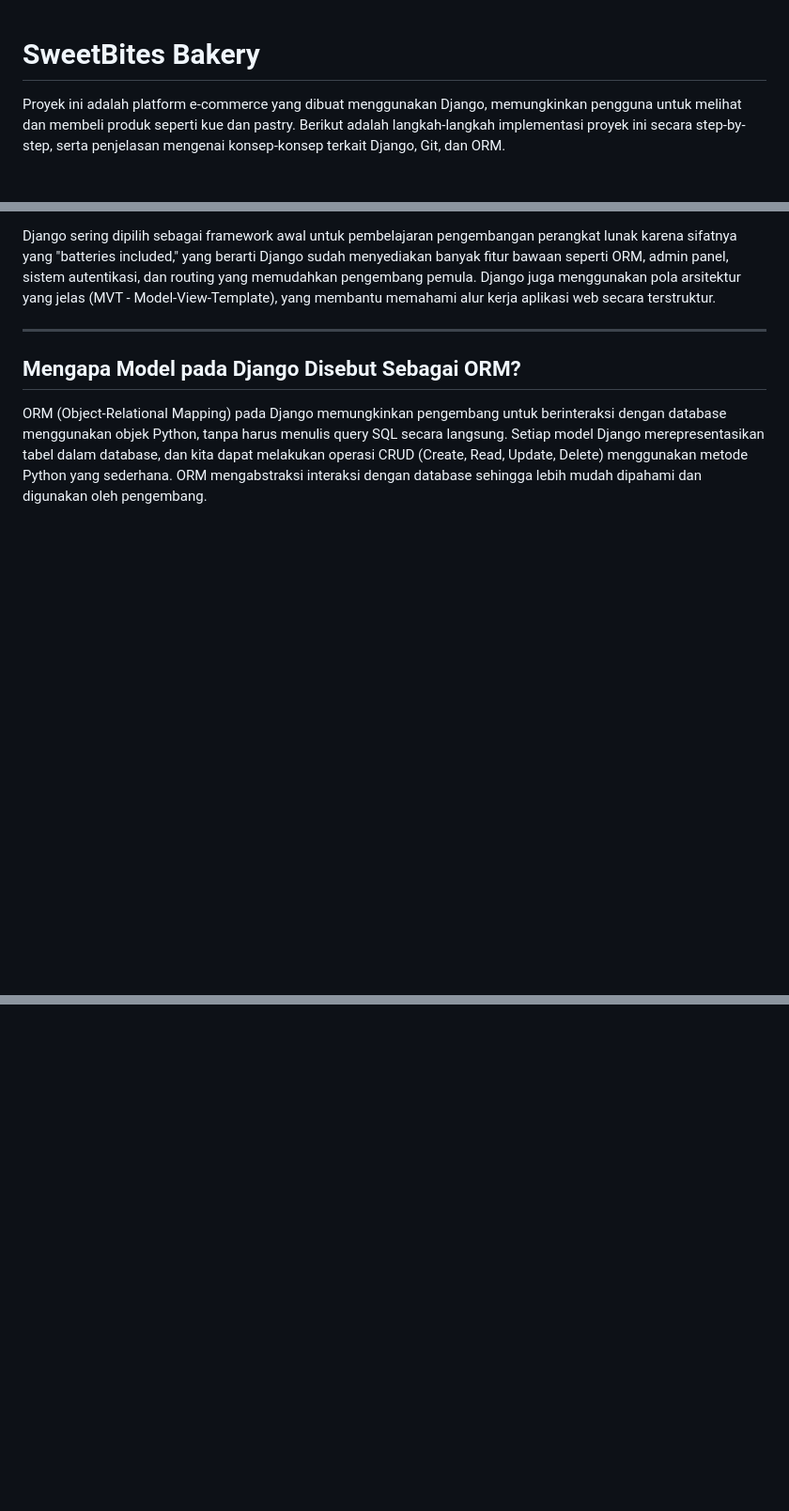
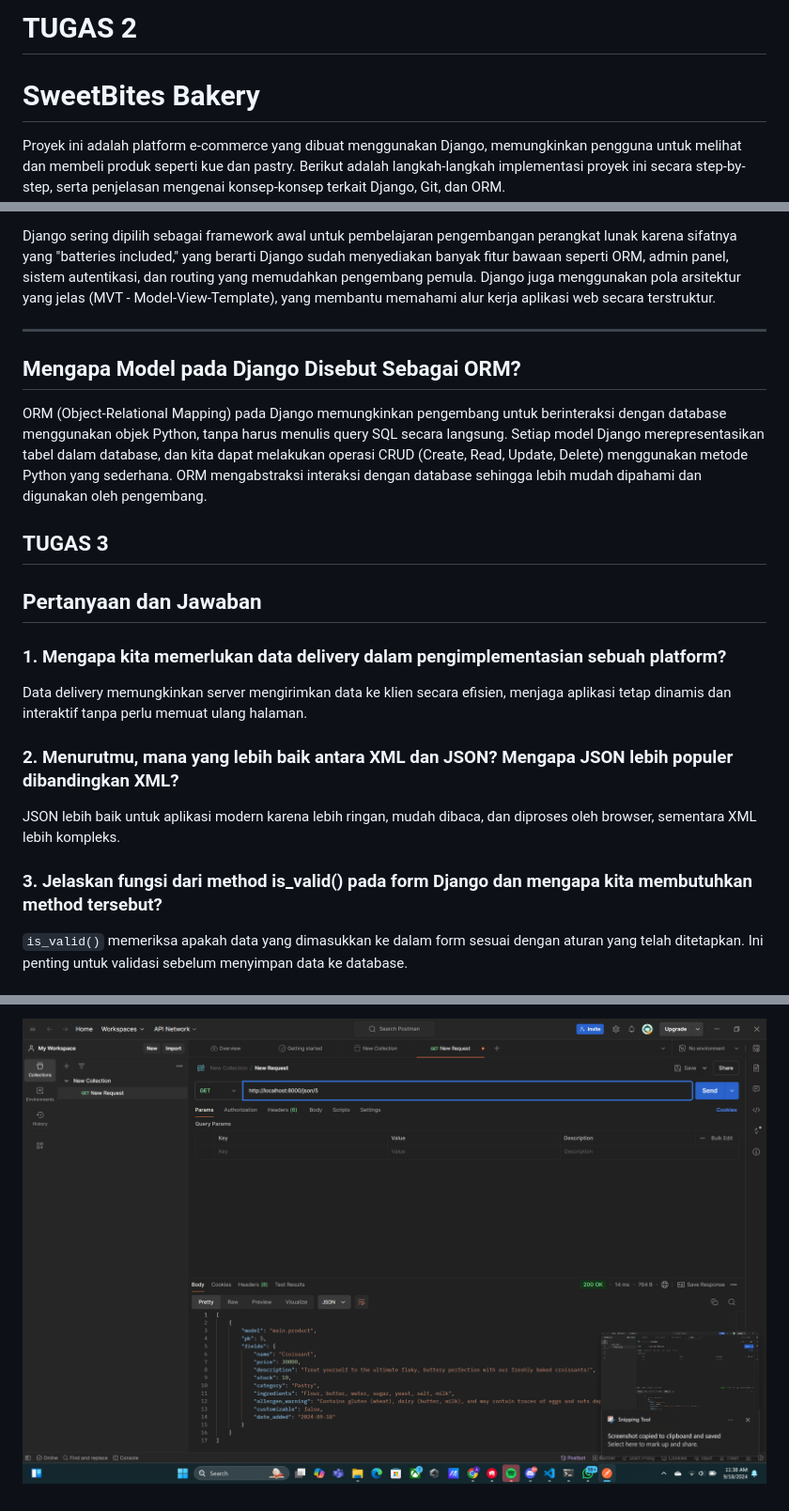
Before and after one commit to amirahsetiadji/e-commerce, a Markdown page: README.md, 3 parts joined by grey strips. Shown: that part at 94% size. GitHub-like rendering; pictures changed too: images/Screenshot4.png (added); blank space fills up the shorter version.

Commit message:
Add screenshot to README.md

```diff
--- a/README.md
+++ b/README.md
@@ -1,3 +1,4 @@
+# TUGAS 2
 # SweetBites Bakery
 
 Proyek ini adalah platform e-commerce yang dibuat menggunakan Django, memungkinkan pengguna untuk melihat dan membeli produk seperti kue dan pastry. Berikut adalah langkah-langkah implementasi proyek ini secara step-by-step, serta penjelasan mengenai konsep-konsep terkait Django, Git, dan ORM.
@@ -61,3 +62,17 @@ Django sering dipilih sebagai framework awal untuk pembelajaran pengembangan per
 ## Mengapa Model pada Django Disebut Sebagai ORM?
 
 ORM (Object-Relational Mapping) pada Django memungkinkan pengembang untuk berinteraksi dengan database menggunakan objek Python, tanpa harus menulis query SQL secara langsung. Setiap model Django merepresentasikan tabel dalam database, dan kita dapat melakukan operasi CRUD (Create, Read, Update, Delete) menggunakan metode Python yang sederhana. ORM mengabstraksi interaksi dengan database sehingga lebih mudah dipahami dan digunakan oleh pengembang.
+
+
+## TUGAS 3
+## Pertanyaan dan Jawaban
+
+### 1. Mengapa kita memerlukan data delivery dalam pengimplementasian sebuah platform?
+Data delivery memungkinkan server mengirimkan data ke klien secara efisien, menjaga aplikasi tetap dinamis dan interaktif tanpa perlu memuat ulang halaman.
+
+### 2. Menurutmu, mana yang lebih baik antara XML dan JSON? Mengapa JSON lebih populer dibandingkan XML?
+JSON lebih baik untuk aplikasi modern karena lebih ringan, mudah dibaca, dan diproses oleh browser, sementara XML lebih kompleks.
+
+### 3. Jelaskan fungsi dari method is_valid() pada form Django dan mengapa kita membutuhkan method tersebut?
+`is_valid()` memeriksa apakah data yang dimasukkan ke dalam form sesuai dengan aturan yang telah ditetapkan. Ini penting untuk validasi sebelum menyimpan data ke database.
+
@@ -63,0 +93 @@ ORM (Object-Relational Mapping) pada Django memungkinkan pengembang untuk berint
+![Screenshot 2](images/Screenshot4.png)
```
Also changed, not shown: other parts of README.md (+14 -0 lines), images/Screenshot1.png (added), images/Screenshot2.png (added), images/Screenshot3.png (added), 2 other files.
